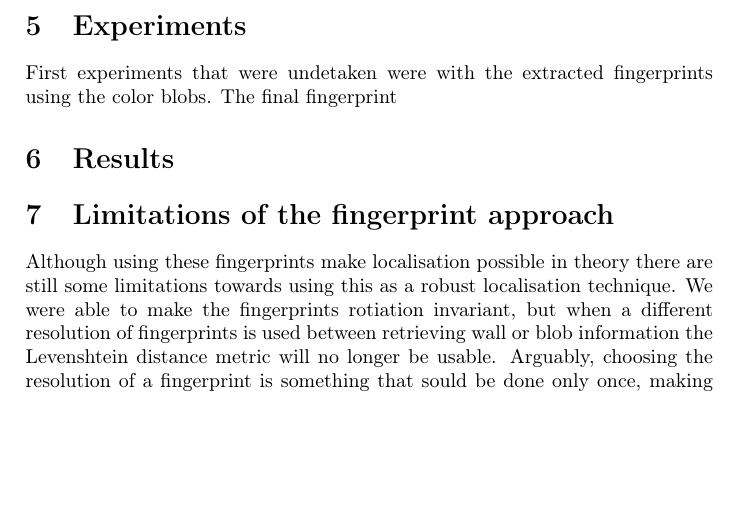
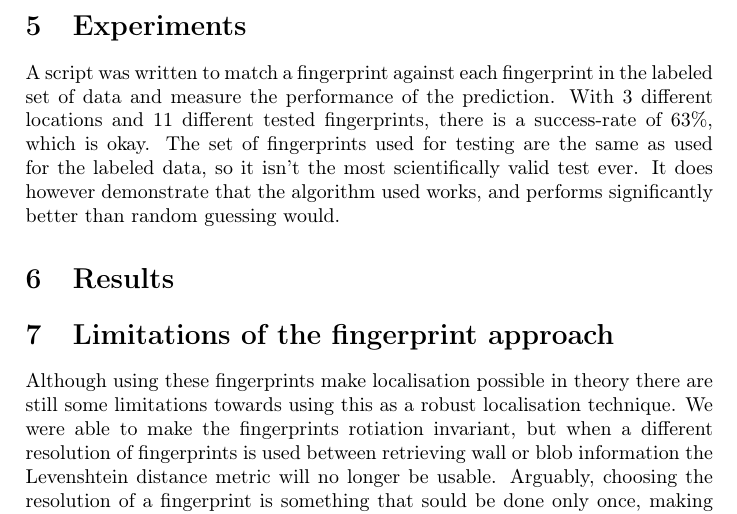
Before and after one commit to inge91/Autonome-Mobiele-Robots, a LaTeX problem sheet (assignment_3/report.tex): part of page 4 of 4, cut so that both start at the same text, the shorter picture padded with empty space. Compiled offline with pdfLaTeX.

Commit message:
add experimental results to report

```diff
--- a/assignment_3/report.tex
+++ b/assignment_3/report.tex
@@ -130,8 +130,13 @@ files create a \texttt{.mat} file with encoded fingerprints.
 
 
 \section{Experiments}
-First experiments that were undetaken were with the extracted fingerprints using
-the color blobs. The final fingerprint
+A script was written to match a fingerprint against each fingerprint in the
+labeled set of data and measure the performance of the prediction. With 3
+different locations and 11 different tested fingerprints, there is a
+success-rate of 63\%, which is okay. The set of fingerprints used for testing
+are the same as used for the labeled data, so it isn't the most scientifically
+valid test ever. It does however demonstrate that the algorithm used works, and
+performs significantly better than random guessing would.
 
 
 \section{Results}
```
